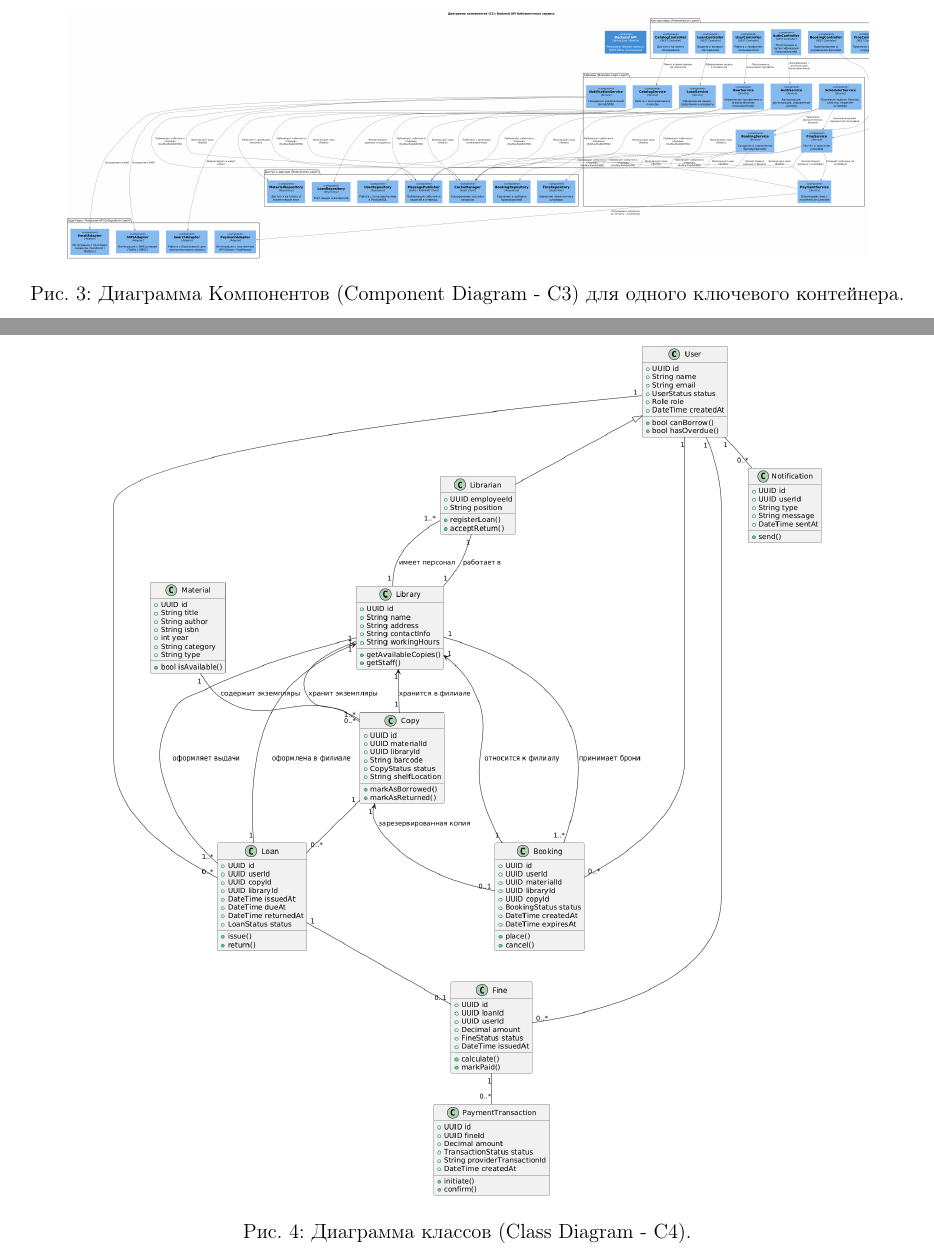
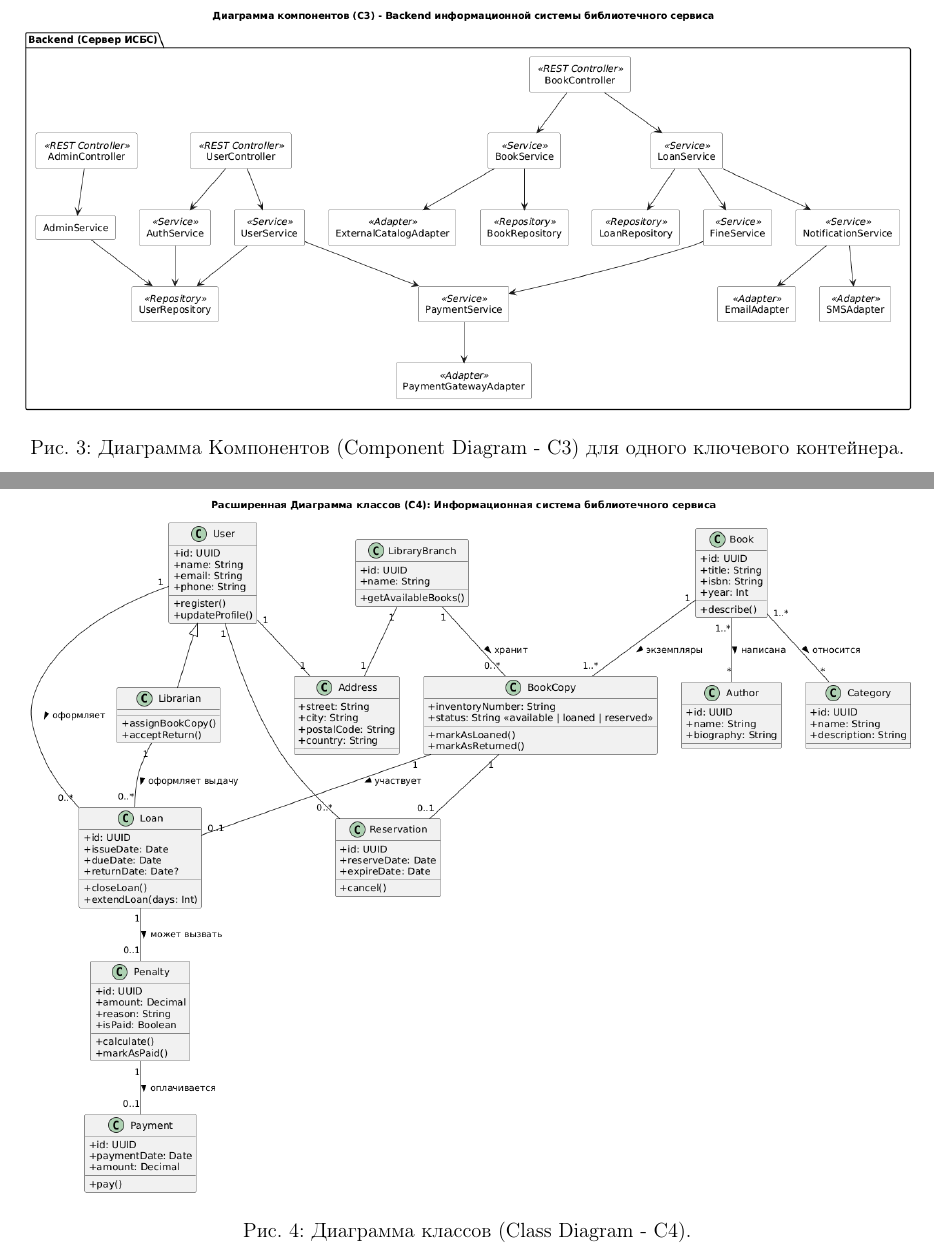
Before and after one commit to mysticslippers/systems_analysis_systems-design_archive, a LaTeX document (Lab4_sa_sd/Lab4_sa_sd.tex): two parts of pages 5 and 6 of 6, joined at a grey line, cut so that both start at the same text. Compiled offline with pdfLaTeX.

Commit message:
final version

```diff
--- a/Lab4_sa_sd/Lab4_sa_sd.tex
+++ b/Lab4_sa_sd/Lab4_sa_sd.tex
@@ -131,7 +131,7 @@
 
 	\begin{figure}[h]
 		\centering
-		\includegraphics[width=0.9\textwidth]{C3-diagram.png}
+		\includegraphics[width=1\textwidth]{C3-diagram.png}
 		\caption{Диаграмма Компонентов (Component Diagram - C3) для одного ключевого контейнера.}
 		\label{fig:Component Diagram}
 	\end{figure}
@@ -142,7 +142,7 @@
 
 	\begin{figure}[h]
 		\centering
-		\includegraphics[width=0.8\textwidth]{C4-diagram.png}
+		\includegraphics[width=1\textwidth]{C4-diagram.png}
 		\caption{Диаграмма классов (Class Diagram - C4).}
 		\label{fig:Class Diagram}
 	\end{figure}
```
Also changed, not shown: Lab4_sa_sd/C2-diagram.png, Lab4_sa_sd/C3-diagram.png, Lab4_sa_sd/C4-diagram.png, Lab4_sa_sd/Lab4_sa_sd.pdf.
